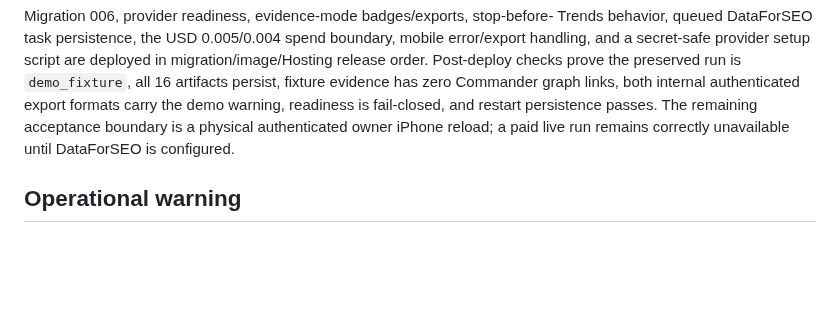
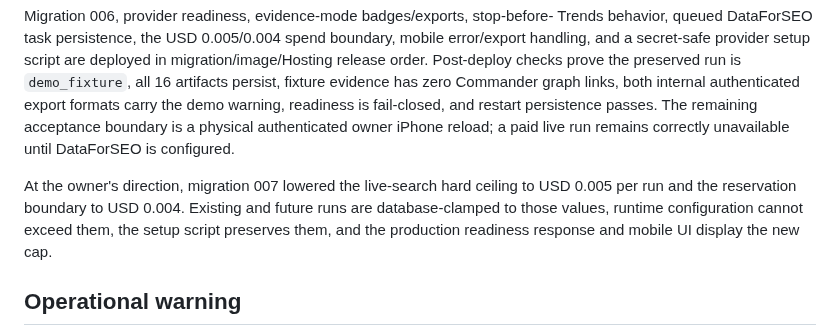
Before and after one commit to AndroidJedi/ptw, a Markdown page: docs/architecture/commander-current-state.md, the part around the change. GitHub-like rendering; blank space fills up the shorter version.

Commit message:
Record half-cent Laval production cap

```diff
--- a/docs/architecture/commander-current-state.md
+++ b/docs/architecture/commander-current-state.md
@@ -211,6 +211,12 @@ the demo warning, readiness is fail-closed, and restart persistence passes. The
 remaining acceptance boundary is a physical authenticated owner iPhone reload;
 a paid live run remains correctly unavailable until DataForSEO is configured.
 
+At the owner's direction, migration 007 lowered the live-search hard ceiling to
+USD 0.005 per run and the reservation boundary to USD 0.004. Existing and future
+runs are database-clamped to those values, runtime configuration cannot exceed
+them, the setup script preserves them, and the production readiness response and
+mobile UI display the new cap.
+
 ## Operational warning
 
 The GitHub working tree and `/opt/ptw/platform` have unrelated histories. Do
```
